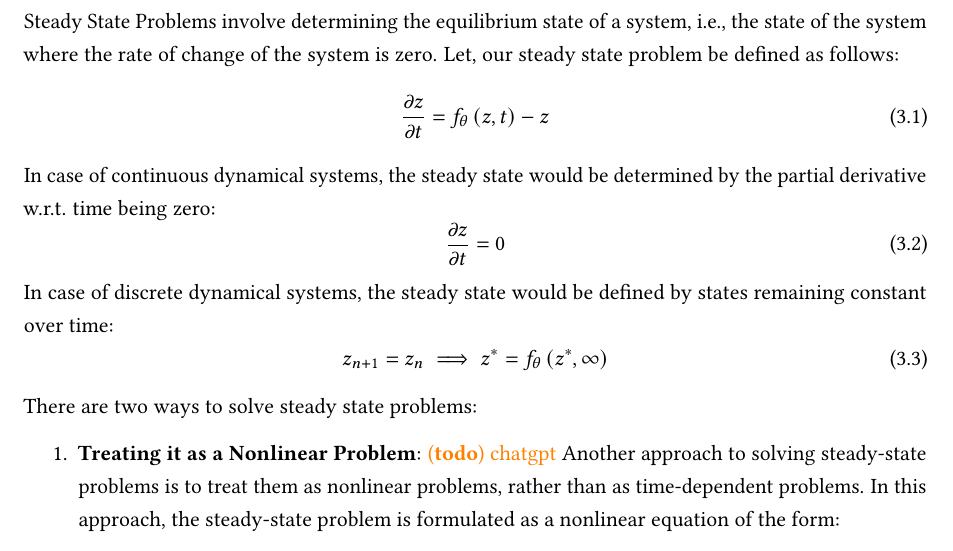
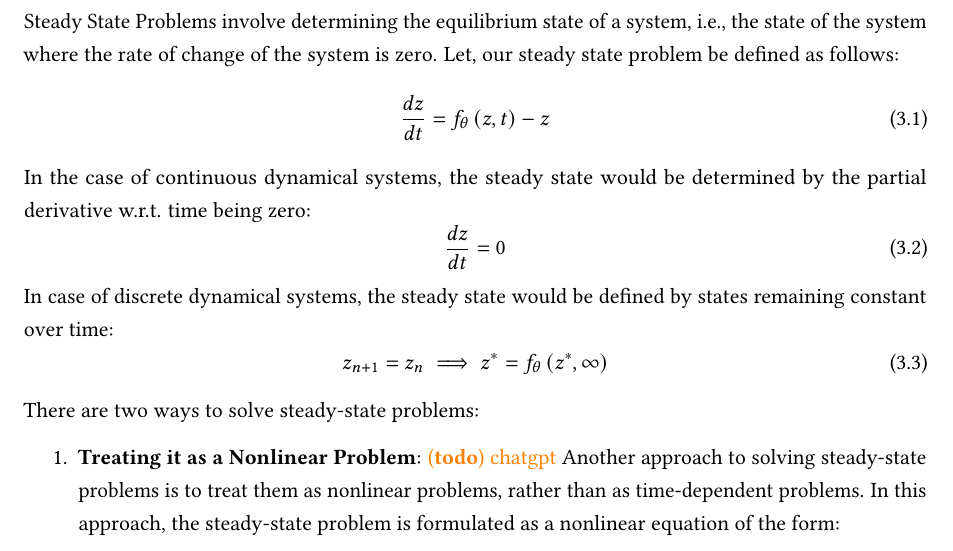
Before and after one commit to avik-pal/smthesis, a LaTeX thesis (tex/thesis.tex, which reads tex/content/chapters/deep_equilibrium_models.tex): part of page 21 of 77, cut so that both start at the same text. Compiled offline with pdfLaTeX.

Commit message:
Updates from Overleaf

```diff
--- a/tex/content/chapters/deep_equilibrium_models.tex
+++ b/tex/content/chapters/deep_equilibrium_models.tex
@@ -7,13 +7,13 @@
 Steady State Problems involve determining the equilibrium state of a system, i.e., the state of the system where the rate of change of the system is zero. Let, our steady state problem be defined as follows:
 %
 \begin{equation}
-  \frac{\partial z}{\partial t} = \func{f_\theta}{z, t} - z
+  \frac{dz}{dt} = \func{f_\theta}{z, t} - z
 \end{equation}
 %
-In case of continuous dynamical systems, the steady state would be determined by the partial derivative w.r.t. time being zero:
+In the case of continuous dynamical systems, the steady state would be determined by the partial derivative w.r.t. time being zero:
 %
 \begin{equation}
-  \frac{\partial z}{\partial t} = 0
+  \frac{dz}{dt} = 0
 \end{equation}
 %
 In case of discrete dynamical systems, the steady state would be defined by states remaining constant over time:
@@ -22,7 +22,7 @@ In case of discrete dynamical systems, the steady state would be defined by stat
   z_{n + 1} = z_n \implies \zstar = \func{f_\theta}{\zstar, \infty}
 \end{equation}
 %
-There are two ways to solve steady state problems:
+There are two ways to solve steady-state problems:
 %
 \begin{enumerate}
   \item \textbf{Treating it as a Nonlinear Problem}: \todo{chatgpt} Another approach to solving steady-state problems is to treat them as nonlinear problems, rather than as time-dependent problems. In this approach, the steady-state problem is formulated as a nonlinear equation of the form:
```
